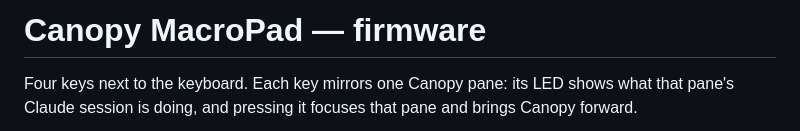
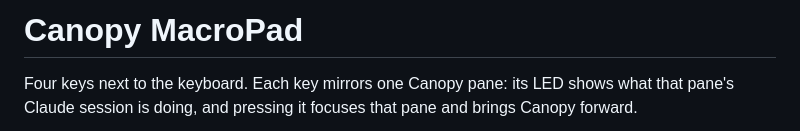
Before and after one commit to Saqoosha/Canopy-MacroPad, a Markdown page: README.md, the part around the change. GitHub-like rendering.

Commit message:
Drop "firmware" from the root title, which stopped being true
- The repository carries the case as well now, so the root README is the
  device, not one half of it

Co-Authored-By: Claude Opus 5 (1M context) <noreply@anthropic.com>

```diff
--- a/README.md
+++ b/README.md
@@ -1,4 +1,4 @@
-# Canopy MacroPad — firmware
+# Canopy MacroPad
 
 Four keys next to the keyboard. Each key mirrors one Canopy pane: its
 LED shows what that pane's Claude session is doing, and pressing it
```
